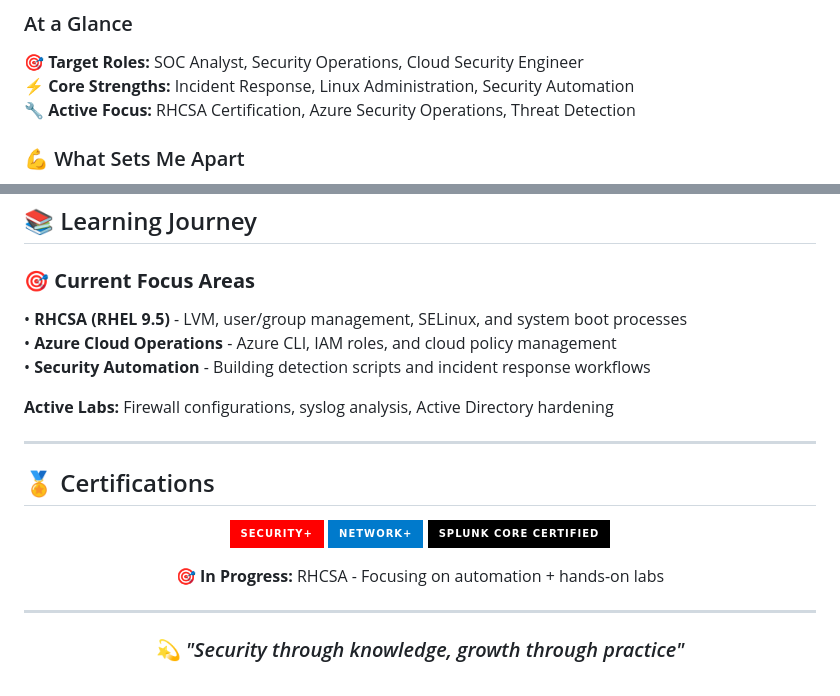
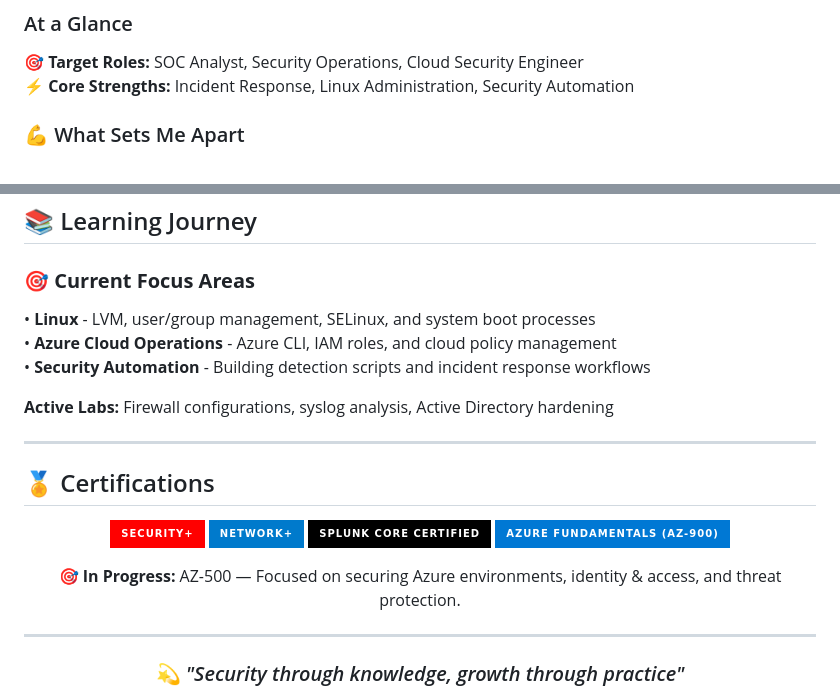
Before and after one commit to SlyCyberLab/SlyCyberLab, a Markdown page: README.md, 2 parts joined by grey strips. Drawn GitHub-style; badges without logos.

```diff
--- a/README.md
+++ b/README.md
@@ -21,7 +21,7 @@ Currently building on a foundation of real-world experience to transition into m
 ### At a Glance
 🎯 **Target Roles:** SOC Analyst, Security Operations, Cloud Security Engineer
 ⚡ **Core Strengths:** Incident Response, Linux Administration, Security Automation
-🔧 **Active Focus:** RHCSA Certification, Azure Security Operations, Threat Detection
+
 
 ### 💪 What Sets Me Apart
 - 🛡️ **Security-First Mindset**: Developed through hands-on threat detection labs and real-world incident response
@@ -117,7 +117,7 @@ Lightweight Bash scripts for automated system hardening, monitoring, and package
 ## 📚 Learning Journey
 
 ### 🎯 **Current Focus Areas**
-• **RHCSA (RHEL 9.5)** - LVM, user/group management, SELinux, and system boot processes
+• **Linux** - LVM, user/group management, SELinux, and system boot processes
 • **Azure Cloud Operations** - Azure CLI, IAM roles, and cloud policy management
 • **Security Automation** - Building detection scripts and incident response workflows
 
@@ -132,10 +132,12 @@ Lightweight Bash scripts for automated system hardening, monitoring, and package
 ![CompTIA Security+](https://img.shields.io/badge/-Security%2B-FF0000?style=for-the-badge&logo=comptia&logoColor=white)
 ![CompTIA Network+](https://img.shields.io/badge/-Network%2B-007ACC?style=for-the-badge&logo=comptia&logoColor=white)
 ![Splunk](https://img.shields.io/badge/-Splunk%20Core%20Certified-000000?style=for-the-badge&logo=splunk&logoColor=white)
+[![Azure Fundamentals (AZ‑900)](https://img.shields.io/badge/-Azure%20Fundamentals%20(AZ--900)-0078D4?style=for-the-badge&logo=microsoft-azure&logoColor=white)](https://learn.microsoft.com/certifications/exams/az-900)
 
-**🎯 In Progress:** RHCSA - Focusing on automation + hands-on labs
+**🎯 In Progress:** AZ-500 — Focused on securing Azure environments, identity & access, and threat protection.
 
 </div>
+
 
 ---
 <!--
```
